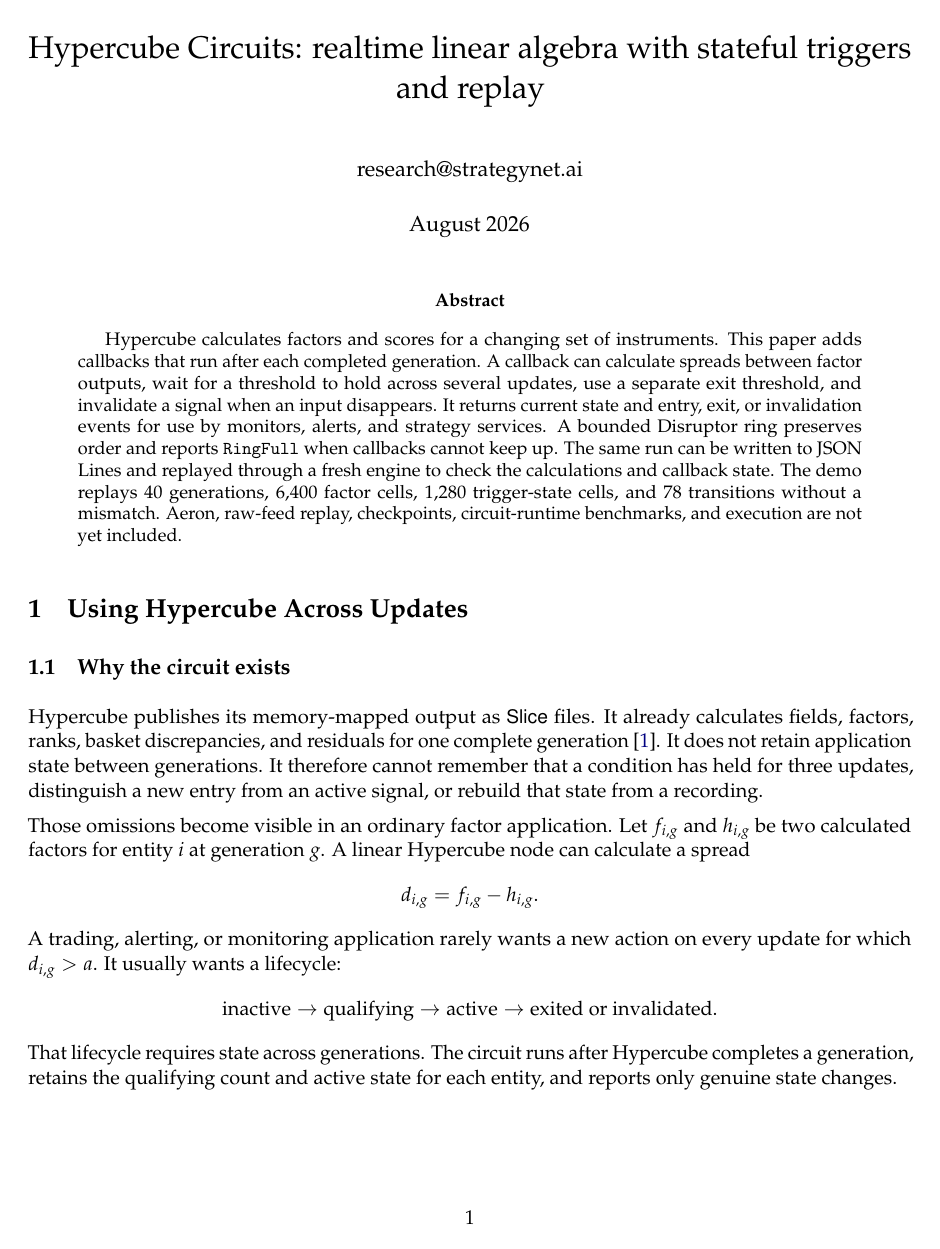
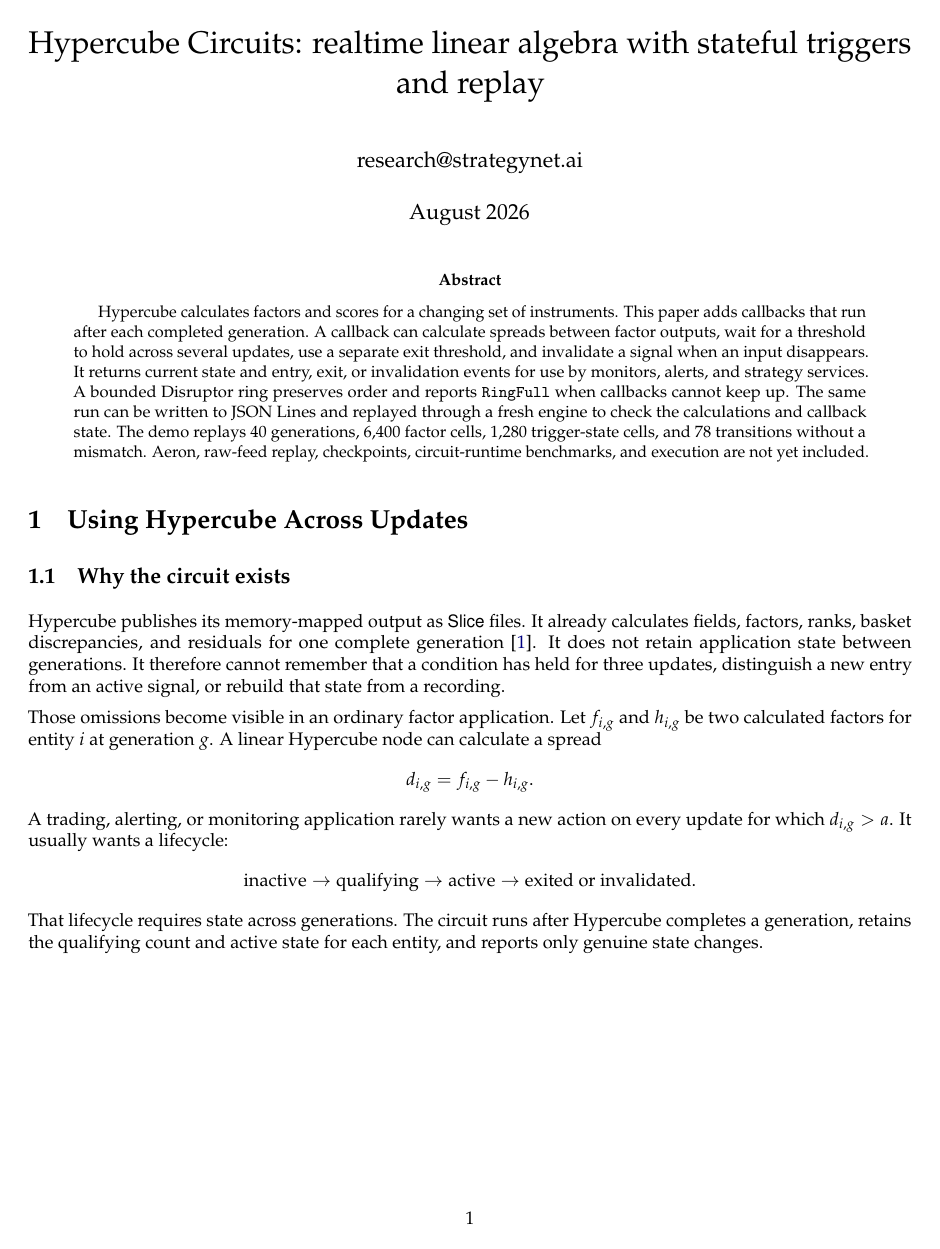
Before and after one commit to ingvor-restrat/hypercube, a LaTeX paper (docs/latex/hypercube_circuits.tex): page 1 of 15. Compiled offline with pdfLaTeX.

Commit message:
circuits

```diff
--- a/docs/latex/hypercube_circuits.tex
+++ b/docs/latex/hypercube_circuits.tex
@@ -1,4 +1,4 @@
-\documentclass[11pt]{article}
+\documentclass[8pt]{article}
 
 \usepackage[T1]{fontenc}
 \usepackage[utf8]{inputenc}
```
